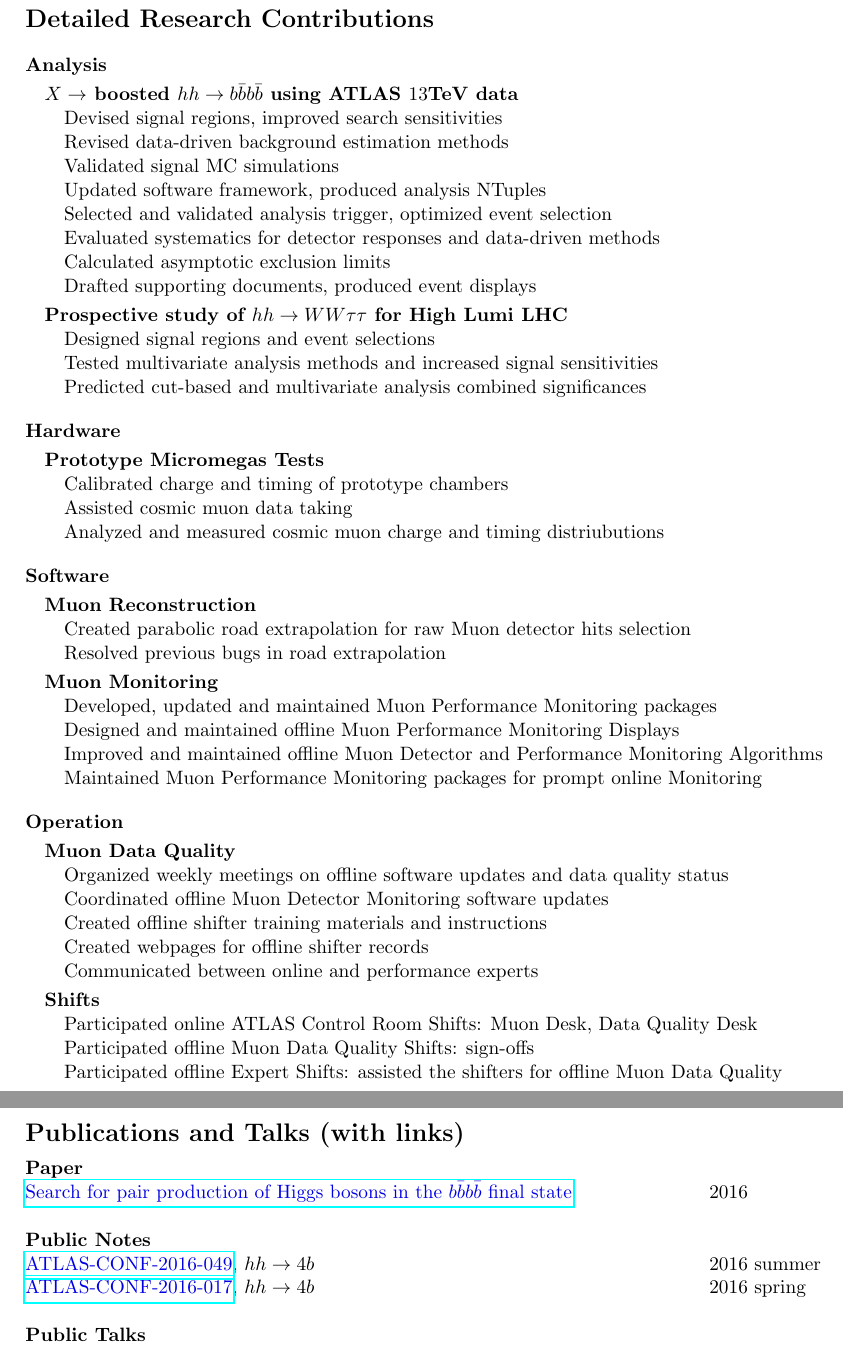
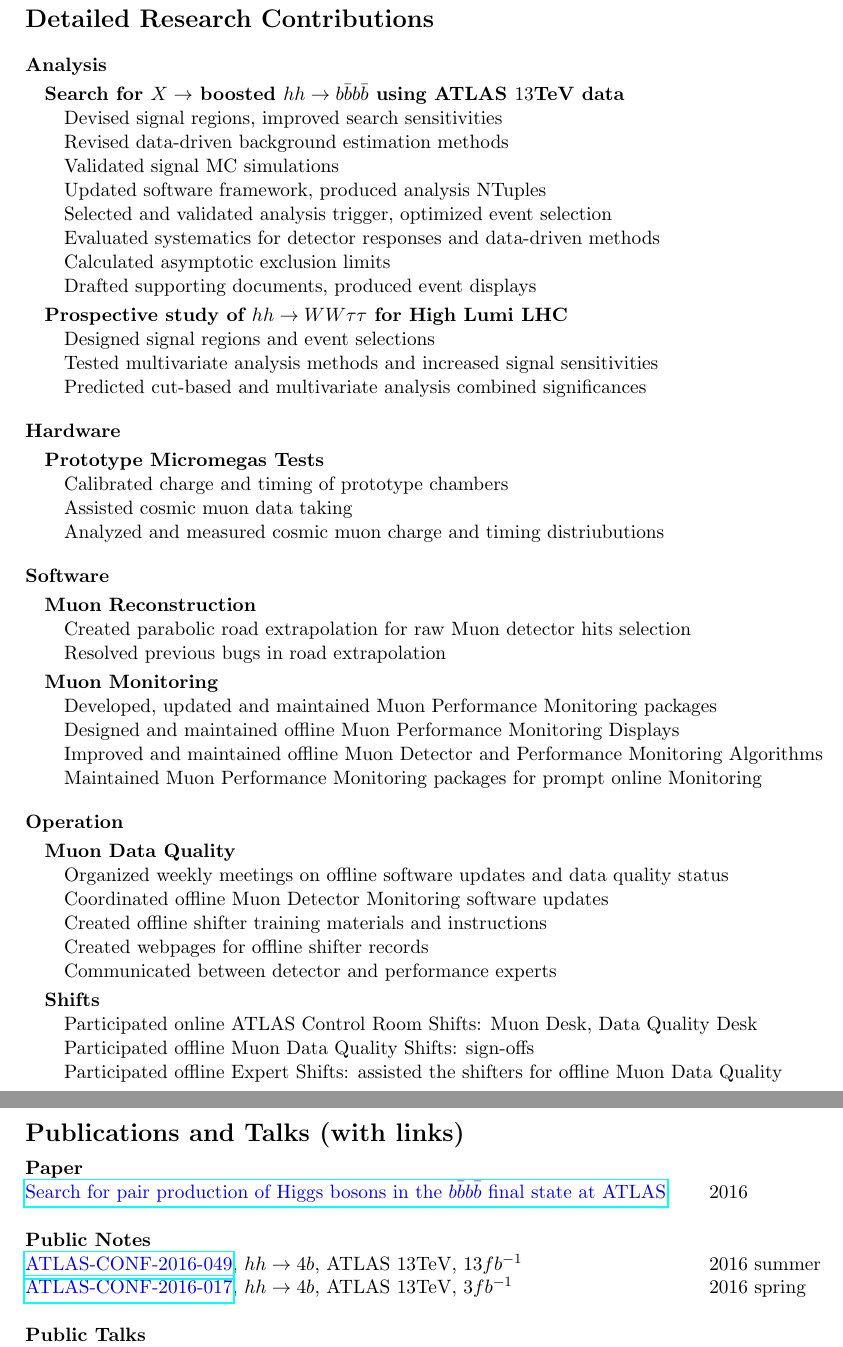
Before and after one commit to tongbaojia/CV, a LaTeX CV (CV_Tony-Tong.tex): two parts of pages 2 and 3 of 4, joined at a grey line, cut so that both start at the same text. Compiled offline with pdfLaTeX.

Commit message:
minor changes

```diff
--- a/CV_Tony-Tong.tex
+++ b/CV_Tony-Tong.tex
@@ -113,7 +113,7 @@
 \vspace{0.4cm}
  \textbf{Analysis}\\
 	\vspace{0.1cm}
- 	\quad \textbf{$X \to$ boosted $ hh \to b\bar{b}b\bar{b}$ using ATLAS $13$TeV data}\\
+ 	\quad \textbf{Search for $X \to$ boosted $ hh \to b\bar{b}b\bar{b}$ using ATLAS $13$TeV data}\\
 	\quad \quad Devised signal regions, improved search sensitivities \\
 	\quad \quad Revised data-driven background estimation methods \\
 	\quad \quad Validated signal MC simulations \\
@@ -154,7 +154,7 @@
 	\quad \quad Coordinated offline Muon Detector Monitoring software updates\\
 	\quad \quad Created offline shifter training materials and instructions  \\
 	\quad \quad Created webpages for offline shifter records  \\
-	\quad \quad Communicated between online and performance experts  \\
+	\quad \quad Communicated between detector and performance experts  \\
 	\vspace{0.1cm}
  	\quad \textbf{Shifts}\\
 	\quad \quad Participated online ATLAS Control Room Shifts: Muon Desk,  Data Quality Desk \\
@@ -172,7 +172,7 @@
  \begin{tabular}{@{} l}
     \textbf{Paper} \\
     \begin{tabular}{@{} l l }
-    \blue{\href{http://arxiv.org/abs/1606.04782}{Search for pair production of Higgs bosons in the $b\bar{b}b\bar{b}$ final state}} & 2016 \\
+    \blue{\href{http://arxiv.org/abs/1606.04782}{Search for pair production of Higgs bosons in the $b\bar{b}b\bar{b}$ final state at ATLAS}} & 2016 \\
     %\blue{\href{http://www.sciencedirect.com/science/article/pii/S0167268112002612}{Dynamics of Equilibration in the Double Auction Market}} & 2013 \\
     \hspace{0.8\linewidth} & \hspace{0.1\linewidth} \\
      \end{tabular}
@@ -180,8 +180,8 @@
     \textbf{Public Notes} \\
     \begin{tabular}{@{} l l }
     % VMM: https://cds.cern.ch/record/1976445/files/ATL-COM-MUON-2014-069.pdf
-    \blue{\href{https://atlas.web.cern.ch/Atlas/GROUPS/PHYSICS/CONFNOTES/ATLAS-CONF-2016-049/}{ATLAS-CONF-2016-049}}, $hh\to4b$ & 2016 summer\\
-    \blue{\href{https://atlas.web.cern.ch/Atlas/GROUPS/PHYSICS/CONFNOTES/ATLAS-CONF-2016-017/}{ATLAS-CONF-2016-017}}, $hh\to4b$ & 2016 spring\\
+    \blue{\href{https://atlas.web.cern.ch/Atlas/GROUPS/PHYSICS/CONFNOTES/ATLAS-CONF-2016-049/}{ATLAS-CONF-2016-049}}, $hh\to4b$, ATLAS $13$TeV, $13 fb^{-1}$ & 2016 summer\\
+    \blue{\href{https://atlas.web.cern.ch/Atlas/GROUPS/PHYSICS/CONFNOTES/ATLAS-CONF-2016-017/}{ATLAS-CONF-2016-017}}, $hh\to4b$, ATLAS $13$TeV, $3 fb^{-1}$ & 2016 spring\\
     \hspace{0.8\linewidth} & \hspace{0.1\linewidth} \\
      \end{tabular}
      \\
```
Also changed, not shown: CV_Tony-Tong.pdf.
